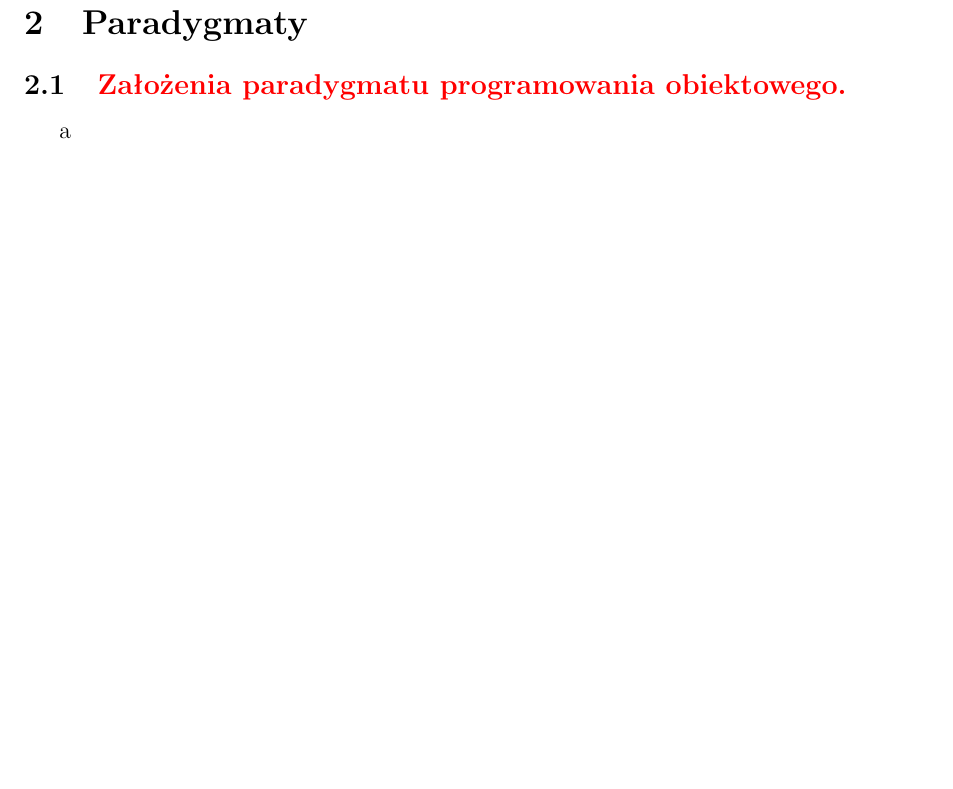
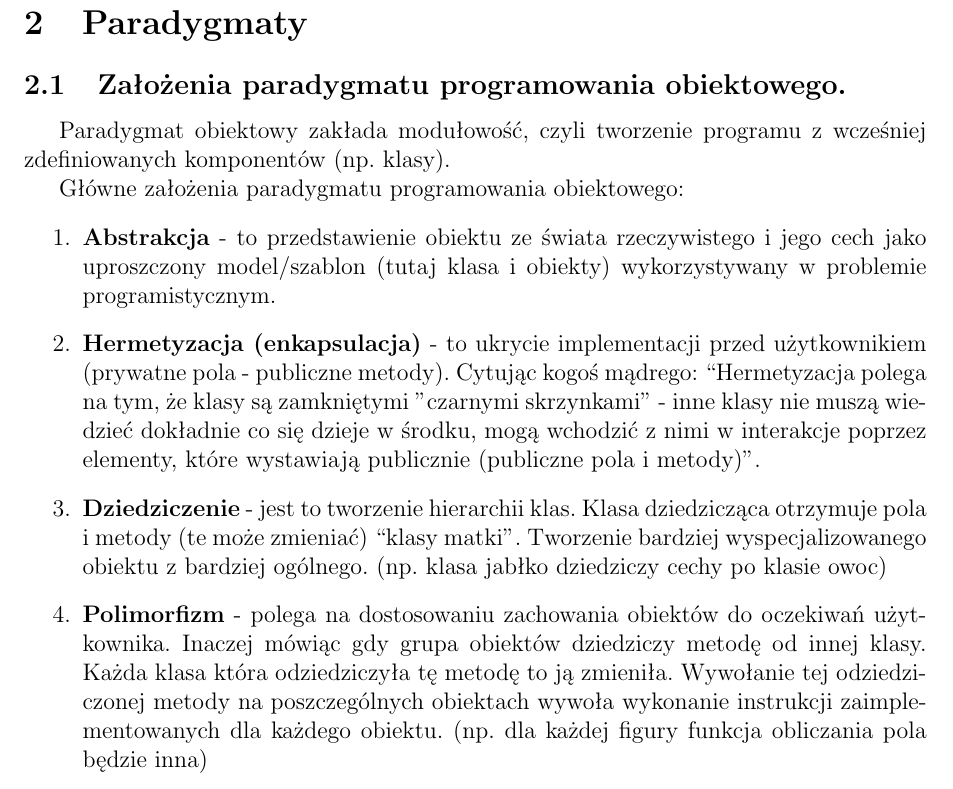
Before and after one commit to FIlipHand/EgzaminLicencjacki, a LaTeX book (Odpowiedzi.tex): part of page 40 of 88, cut so that both start at the same text, the shorter picture padded with empty space. Compiled offline with pdfLaTeX.

Commit message:
założenia

```diff
--- a/Odpowiedzi.tex
+++ b/Odpowiedzi.tex
@@ -655,8 +655,31 @@
 			\item \verb*|ROLLBACK TO SAVEPOINT nazwa| – wycofanie transakcji do stanu zapamiętanego w podanym punkcie pośrednim.
 		\end{itemize}
 		\newpage\section{Paradygmaty}
-			\subsection{\color{red}Założenia paradygmatu programowania obiektowego.}
-				a
+			\subsection{Założenia paradygmatu programowania obiektowego.}
+				Paradygmat obiektowy zakłada modułowość, czyli tworzenie programu z wcześniej
+				zdefiniowanych komponentów (np. klasy).
+
+				Główne założenia paradygmatu programowania obiektowego:
+				\begin{enumerate}
+					\item \textbf{Abstrakcja} - to przedstawienie obiektu ze świata rzeczywistego i jego cech jako
+					uproszczony model/szablon (tutaj klasa i obiekty) wykorzystywany w problemie
+					programistycznym.
+					\item \textbf{Hermetyzacja (enkapsulacja)} - to ukrycie implementacji przed użytkownikiem
+					(prywatne pola - publiczne metody).
+					Cytując kogoś mądrego: “Hermetyzacja polega na tym, że klasy są zamkniętymi
+					"czarnymi skrzynkami" - inne klasy nie muszą wiedzieć dokładnie co się dzieje w
+					środku, mogą wchodzić z nimi w interakcje poprzez elementy, które wystawiają
+					publicznie (publiczne pola i metody)”.
+					\item \textbf{Dziedziczenie} - jest to tworzenie hierarchii klas. Klasa dziedzicząca otrzymuje pola i
+					metody (te może zmieniać) “klasy matki”. Tworzenie bardziej wyspecjalizowanego
+					obiektu z bardziej ogólnego. (np. klasa jabłko dziedziczy cechy po klasie owoc)
+					\item \textbf{Polimorfizm} - polega na dostosowaniu zachowania obiektów do oczekiwań
+					użytkownika. Inaczej mówiąc gdy grupa obiektów dziedziczy metodę od innej klasy.
+					Każda klasa która odziedziczyła tę metodę to ją zmieniła. Wywołanie tej
+					odziedziczonej metody na poszczególnych obiektach wywoła wykonanie instrukcji
+					zaimplementowanych dla każdego obiektu. (np. dla każdej figury funkcja obliczania
+					pola będzie inna)
+				\end{enumerate}
 			\newpage\subsection{\color{red}Idea dziedziczenia i polimorfizmu w programowaniu.}
 				a
 			\newpage\subsection{\color{red}Zasady programowania dynamicznego.}
```
Also changed, not shown: Odpowiedzi.pdf.
